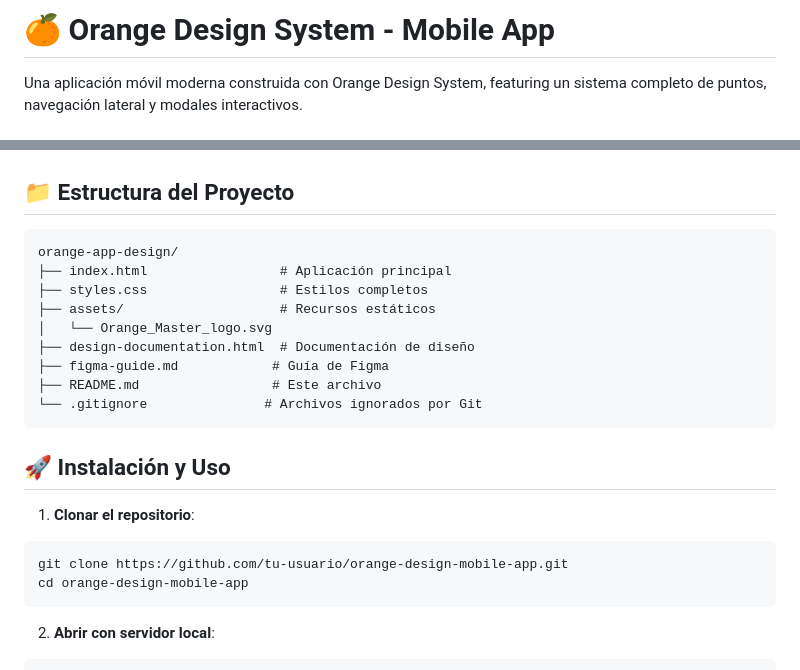
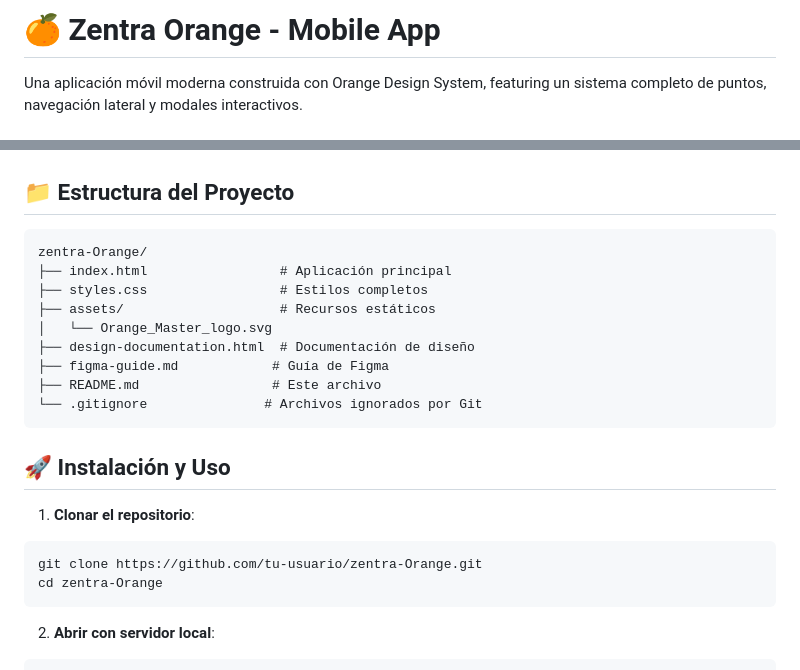
Before and after one commit to xamircastel/zentra-Orange, a Markdown page: README.md, 2 parts joined by grey strips. Rendered like a GitHub page.

Commit message:
Update README: Rename project to zentra-Orange
- Updated project title to match repository name
- Updated clone instructions with correct repository URL
- Updated project structure documentation

````diff
--- a/README.md
+++ b/README.md
@@ -1,4 +1,4 @@
-# 🍊 Orange Design System - Mobile App
+# 🍊 Zentra Orange - Mobile App
 
 Una aplicación móvil moderna construida con Orange Design System, featuring un sistema completo de puntos, navegación lateral y modales interactivos.
 
@@ -80,7 +80,7 @@ Luego visita: `http://localhost:8080`
 ## 📁 Estructura del Proyecto
 
 ```
-orange-app-design/
+zentra-Orange/
 ├── index.html                 # Aplicación principal
 ├── styles.css                 # Estilos completos
 ├── assets/                    # Recursos estáticos
@@ -95,8 +95,8 @@ orange-app-design/
 
 1. **Clonar el repositorio**:
 ```bash
-git clone https://github.com/tu-usuario/orange-design-mobile-app.git
-cd orange-design-mobile-app
+git clone https://github.com/tu-usuario/zentra-Orange.git
+cd zentra-Orange
 ```
 
 2. **Abrir con servidor local**:
````
